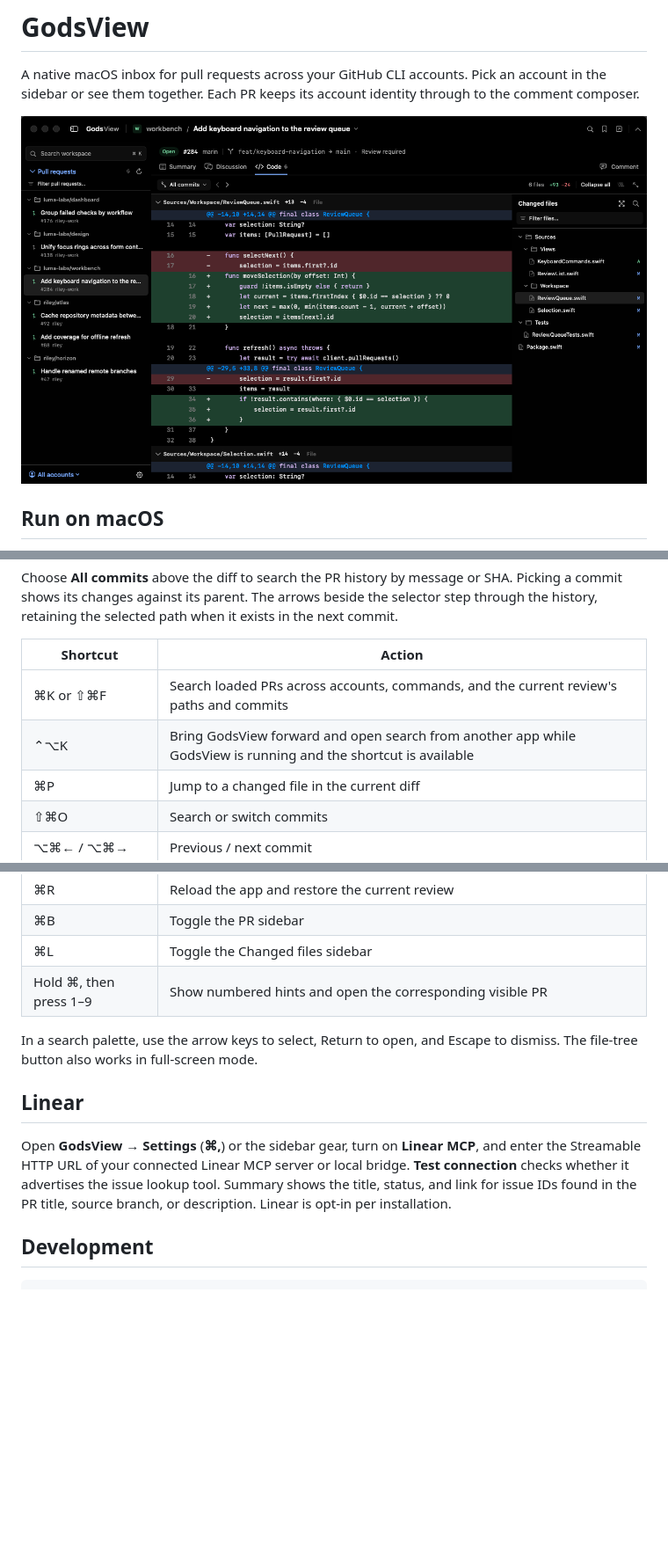
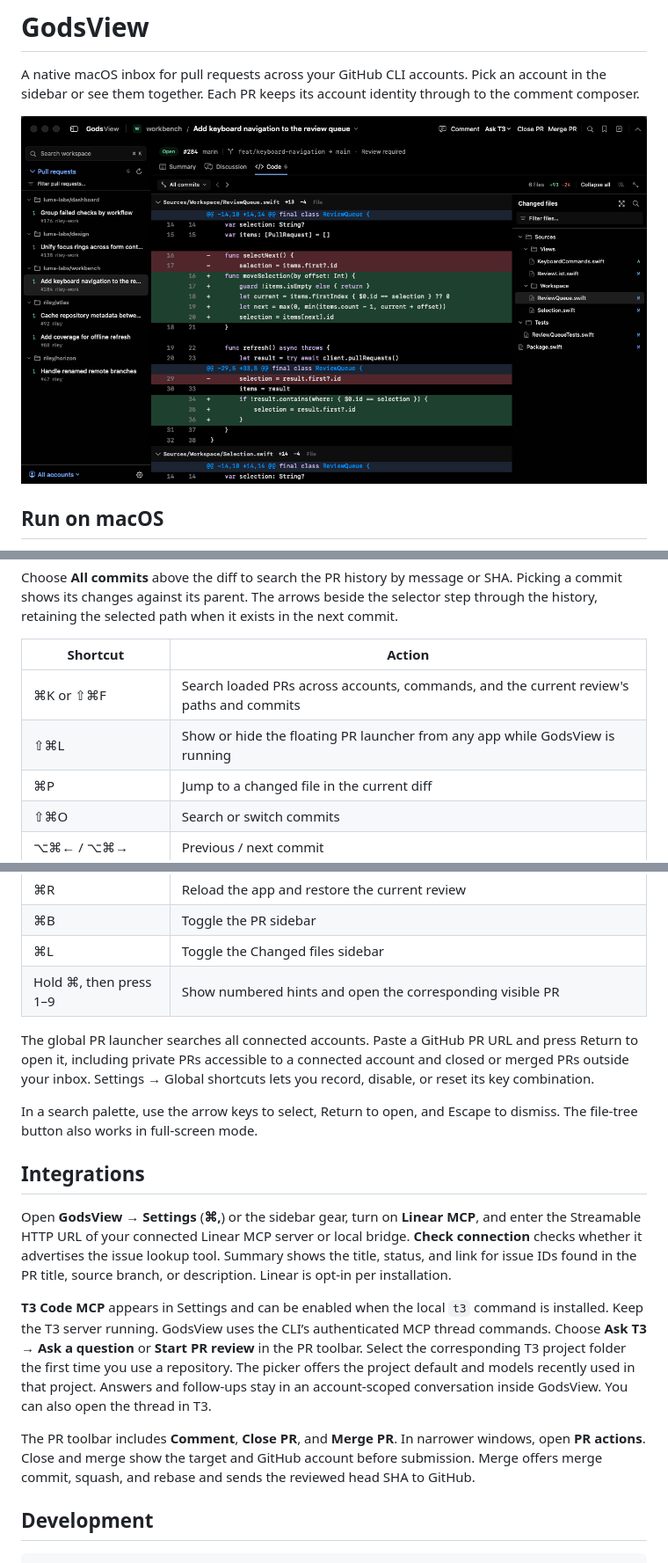
Before and after one commit to yagyesh-bobde/godsview, a Markdown page: README.md, 3 parts joined by grey strips. Shown at 88% size. Rendered like a GitHub page; pictures changed too: docs/workspace.png; blank space fills up the shorter version.

Commit message:
Release GodsView 0.6.0 with T3 reviews, PR actions and global search

```diff
--- a/README.md
+++ b/README.md
@@ -40,7 +40,7 @@ Choose **All commits** above the diff to search the PR history by message or SHA
 | Shortcut | Action |
 | --- | --- |
 | ⌘K or ⇧⌘F | Search loaded PRs across accounts, commands, and the current review's paths and commits |
-| ⌃⌥K | Bring GodsView forward and open search from another app while GodsView is running and the shortcut is available |
+| ⇧⌘L | Show or hide the floating PR launcher from any app while GodsView is running |
 | ⌘P | Jump to a changed file in the current diff |
 | ⇧⌘O | Search or switch commits |
 | ⌥⌘← / ⌥⌘→ | Previous / next commit |
@@ -52,11 +52,17 @@ Choose **All commits** above the diff to search the PR history by message or SHA
 | ⌘L | Toggle the Changed files sidebar |
 | Hold ⌘, then press 1–9 | Show numbered hints and open the corresponding visible PR |
 
+The global PR launcher searches all connected accounts. Paste a GitHub PR URL and press Return to open it, including private PRs accessible to a connected account and closed or merged PRs outside your inbox. Settings → Global shortcuts lets you record, disable, or reset its key combination.
+
 In a search palette, use the arrow keys to select, Return to open, and Escape to dismiss. The file-tree button also works in full-screen mode.
 
-## Linear
+## Integrations
 
-Open **GodsView → Settings** (**⌘,**) or the sidebar gear, turn on **Linear MCP**, and enter the Streamable HTTP URL of your connected Linear MCP server or local bridge. **Test connection** checks whether it advertises the issue lookup tool. Summary shows the title, status, and link for issue IDs found in the PR title, source branch, or description. Linear is opt-in per installation.
+Open **GodsView → Settings** (**⌘,**) or the sidebar gear, turn on **Linear MCP**, and enter the Streamable HTTP URL of your connected Linear MCP server or local bridge. **Check connection** checks whether it advertises the issue lookup tool. Summary shows the title, status, and link for issue IDs found in the PR title, source branch, or description. Linear is opt-in per installation.
+
+**T3 Code MCP** appears in Settings and can be enabled when the local `t3` command is installed. Keep the T3 server running. GodsView uses the CLI’s authenticated MCP thread commands. Choose **Ask T3 → Ask a question** or **Start PR review** in the PR toolbar. Select the corresponding T3 project folder the first time you use a repository. The picker offers the project default and models recently used in that project. Answers and follow-ups stay in an account-scoped conversation inside GodsView. You can also open the thread in T3.
+
+The PR toolbar includes **Comment**, **Close PR**, and **Merge PR**. In narrower windows, open **PR actions**. Close and merge show the target and GitHub account before submission. Merge offers merge commit, squash, and rebase and sends the reviewed head SHA to GitHub.
 
 ## Development
 
```
Also changed, not shown: 1 other file.
